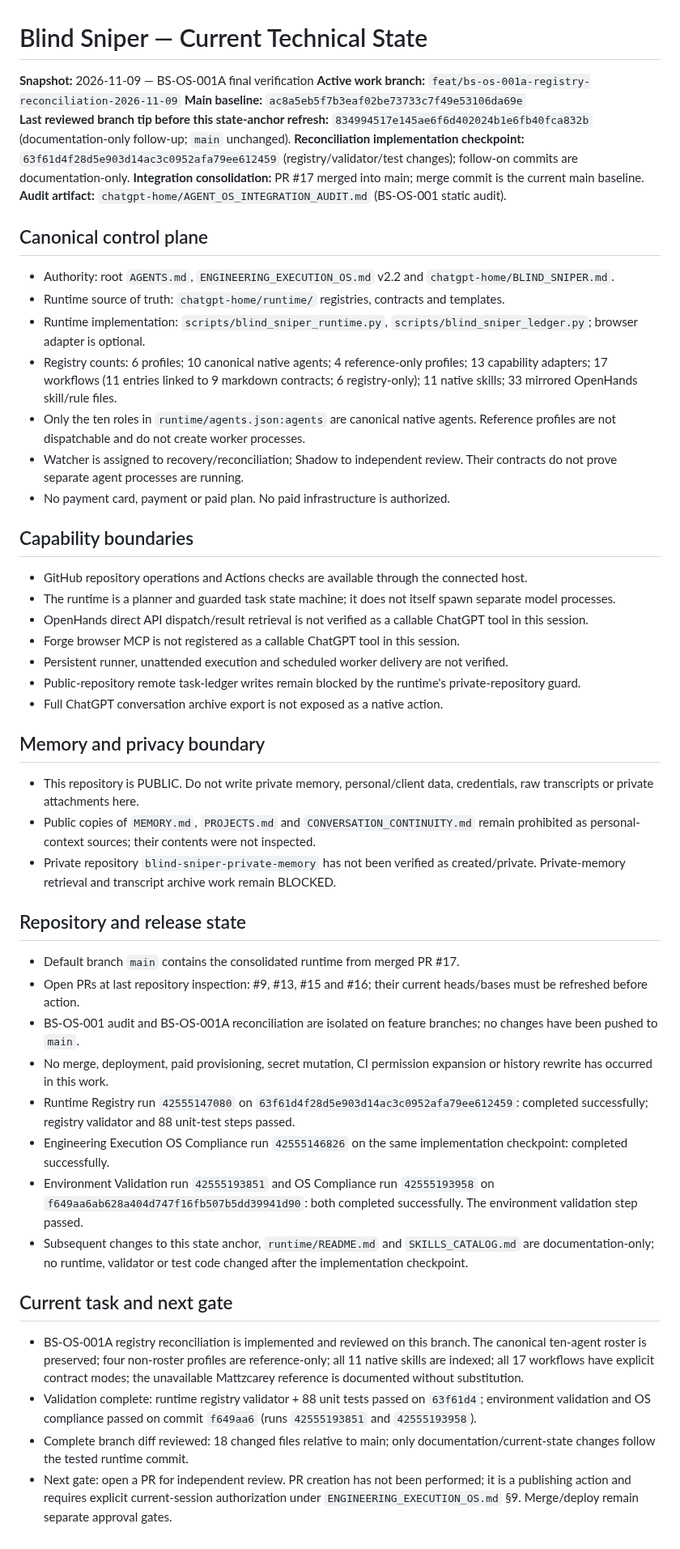
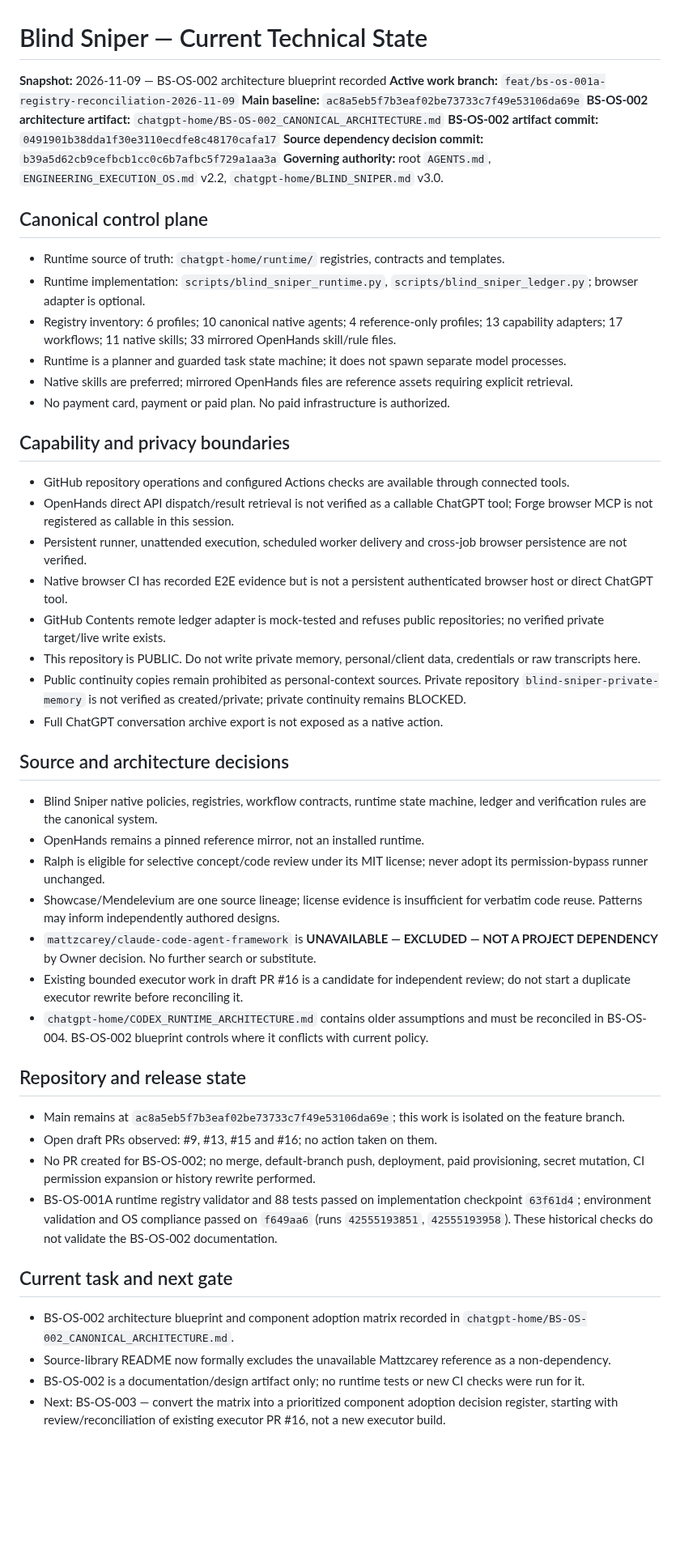
Before and after one commit to madnessgate44-debug/Blind-sniper-, a Markdown page: chatgpt-home/CURRENT_STATE.md, the part around the change. Shown at 81% size. GitHub-like rendering; blank space fills up the shorter version.

Commit message:
docs(blind-sniper): record BS-OS-002 architecture state

```diff
--- a/chatgpt-home/CURRENT_STATE.md
+++ b/chatgpt-home/CURRENT_STATE.md
@@ -1,49 +1,48 @@
 # Blind Sniper — Current Technical State
 
-**Snapshot:** 2026-11-09 — BS-OS-001A final verification
+**Snapshot:** 2026-11-09 — BS-OS-002 architecture blueprint recorded
 **Active work branch:** `feat/bs-os-001a-registry-reconciliation-2026-11-09`
 **Main baseline:** `ac8a5eb5f7b3eaf02be73733c7f49e53106da69e`
-**Last reviewed branch tip before this state-anchor refresh:** `834994517e145ae6f6d402024b1e6fb40fca832b` (documentation-only follow-up; `main` unchanged).
-**Reconciliation implementation checkpoint:** `63f61d4f28d5e903d14ac3c0952afa79ee612459` (registry/validator/test changes); follow-on commits are documentation-only.
-**Integration consolidation:** PR #17 merged into main; merge commit is the current main baseline.
-**Audit artifact:** `chatgpt-home/AGENT_OS_INTEGRATION_AUDIT.md` (BS-OS-001 static audit).
+**BS-OS-002 architecture artifact:** `chatgpt-home/BS-OS-002_CANONICAL_ARCHITECTURE.md`
+**BS-OS-002 artifact commit:** `0491901b38dda1f30e3110ecdfe8c48170cafa17`
+**Source dependency decision commit:** `b39a5d62cb9cefbcb1cc0c6b7afbc5f729a1aa3a`
+**Governing authority:** root `AGENTS.md`, `ENGINEERING_EXECUTION_OS.md` v2.2, `chatgpt-home/BLIND_SNIPER.md` v3.0.
 
 ## Canonical control plane
-- Authority: root `AGENTS.md`, `ENGINEERING_EXECUTION_OS.md` v2.2 and `chatgpt-home/BLIND_SNIPER.md`.
 - Runtime source of truth: `chatgpt-home/runtime/` registries, contracts and templates.
 - Runtime implementation: `scripts/blind_sniper_runtime.py`, `scripts/blind_sniper_ledger.py`; browser adapter is optional.
-- Registry counts: 6 profiles; 10 canonical native agents; 4 reference-only profiles; 13 capability adapters; 17 workflows (11 entries linked to 9 markdown contracts; 6 registry-only); 11 native skills; 33 mirrored OpenHands skill/rule files.
-- Only the ten roles in `runtime/agents.json:agents` are canonical native agents. Reference profiles are not dispatchable and do not create worker processes.
-- Watcher is assigned to recovery/reconciliation; Shadow to independent review. Their contracts do not prove separate agent processes are running.
+- Registry inventory: 6 profiles; 10 canonical native agents; 4 reference-only profiles; 13 capability adapters; 17 workflows; 11 native skills; 33 mirrored OpenHands skill/rule files.
+- Runtime is a planner and guarded task state machine; it does not spawn separate model processes.
+- Native skills are preferred; mirrored OpenHands files are reference assets requiring explicit retrieval.
 - No payment card, payment or paid plan. No paid infrastructure is authorized.
 
-## Capability boundaries
-- GitHub repository operations and Actions checks are available through the connected host.
-- The runtime is a planner and guarded task state machine; it does not itself spawn separate model processes.
-- OpenHands direct API dispatch/result retrieval is not verified as a callable ChatGPT tool in this session.
-- Forge browser MCP is not registered as a callable ChatGPT tool in this session.
-- Persistent runner, unattended execution and scheduled worker delivery are not verified.
-- Public-repository remote task-ledger writes remain blocked by the runtime's private-repository guard.
+## Capability and privacy boundaries
+- GitHub repository operations and configured Actions checks are available through connected tools.
+- OpenHands direct API dispatch/result retrieval is not verified as a callable ChatGPT tool; Forge browser MCP is not registered as callable in this session.
+- Persistent runner, unattended execution, scheduled worker delivery and cross-job browser persistence are not verified.
+- Native browser CI has recorded E2E evidence but is not a persistent authenticated browser host or direct ChatGPT tool.
+- GitHub Contents remote ledger adapter is mock-tested and refuses public repositories; no verified private target/live write exists.
+- This repository is PUBLIC. Do not write private memory, personal/client data, credentials or raw transcripts here.
+- Public continuity copies remain prohibited as personal-context sources. Private repository `blind-sniper-private-memory` is not verified as created/private; private continuity remains BLOCKED.
 - Full ChatGPT conversation archive export is not exposed as a native action.
 
-## Memory and privacy boundary
-- This repository is PUBLIC. Do not write private memory, personal/client data, credentials, raw transcripts or private attachments here.
-- Public copies of `MEMORY.md`, `PROJECTS.md` and `CONVERSATION_CONTINUITY.md` remain prohibited as personal-context sources; their contents were not inspected.
-- Private repository `blind-sniper-private-memory` has not been verified as created/private. Private-memory retrieval and transcript archive work remain BLOCKED.
+## Source and architecture decisions
+- Blind Sniper native policies, registries, workflow contracts, runtime state machine, ledger and verification rules are the canonical system.
+- OpenHands remains a pinned reference mirror, not an installed runtime.
+- Ralph is eligible for selective concept/code review under its MIT license; never adopt its permission-bypass runner unchanged.
+- Showcase/Mendelevium are one source lineage; license evidence is insufficient for verbatim code reuse. Patterns may inform independently authored designs.
+- `mattzcarey/claude-code-agent-framework` is **UNAVAILABLE — EXCLUDED — NOT A PROJECT DEPENDENCY** by Owner decision. No further search or substitute.
+- Existing bounded executor work in draft PR #16 is a candidate for independent review; do not start a duplicate executor rewrite before reconciling it.
+- `chatgpt-home/CODEX_RUNTIME_ARCHITECTURE.md` contains older assumptions and must be reconciled in BS-OS-004. BS-OS-002 blueprint controls where it conflicts with current policy.
 
 ## Repository and release state
-- Default branch `main` contains the consolidated runtime from merged PR #17.
-- Open PRs at last repository inspection: #9, #13, #15 and #16; their current heads/bases must be refreshed before action.
-- BS-OS-001 audit and BS-OS-001A reconciliation are isolated on feature branches; no changes have been pushed to `main`.
-- No merge, deployment, paid provisioning, secret mutation, CI permission expansion or history rewrite has occurred in this work.
-- Runtime Registry run `42555147080` on `63f61d4f28d5e903d14ac3c0952afa79ee612459`: completed successfully; registry validator and 88 unit-test steps passed.
-- Engineering Execution OS Compliance run `42555146826` on the same implementation checkpoint: completed successfully.
-- Environment Validation run `42555193851` and OS Compliance run `42555193958` on `f649aa6ab628a404d747f16fb507b5dd39941d90`: both completed successfully. The environment validation step passed.
-- Subsequent changes to this state anchor, `runtime/README.md` and `SKILLS_CATALOG.md` are documentation-only; no runtime, validator or test code changed after the implementation checkpoint.
-
+- Main remains at `ac8a5eb5f7b3eaf02be73733c7f49e53106da69e`; this work is isolated on the feature branch.
+- Open draft PRs observed: #9, #13, #15 and #16; no action taken on them.
+- No PR created for BS-OS-002; no merge, default-branch push, deployment, paid provisioning, secret mutation, CI permission expansion or history rewrite performed.
+- BS-OS-001A runtime registry validator and 88 tests passed on implementation checkpoint `63f61d4`; environment validation and OS compliance passed on `f649aa6` (runs `42555193851`, `42555193958`). These historical checks do not validate the BS-OS-002 documentation.
 
 ## Current task and next gate
-- BS-OS-001A registry reconciliation is implemented and reviewed on this branch. The canonical ten-agent roster is preserved; four non-roster profiles are reference-only; all 11 native skills are indexed; all 17 workflows have explicit contract modes; the unavailable Mattzcarey reference is documented without substitution.
-- Validation complete: runtime registry validator + 88 unit tests passed on `63f61d4`; environment validation and OS compliance passed on commit `f649aa6` (runs `42555193851` and `42555193958`).
-- Complete branch diff reviewed: 18 changed files relative to main; only documentation/current-state changes follow the tested runtime commit.
-- Next gate: open a PR for independent review. PR creation has not been performed; it is a publishing action and requires explicit current-session authorization under `ENGINEERING_EXECUTION_OS.md` §9. Merge/deploy remain separate approval gates.
+- BS-OS-002 architecture blueprint and component adoption matrix recorded in `chatgpt-home/BS-OS-002_CANONICAL_ARCHITECTURE.md`.
+- Source-library README now formally excludes the unavailable Mattzcarey reference as a non-dependency.
+- BS-OS-002 is a documentation/design artifact only; no runtime tests or new CI checks were run for it.
+- Next: BS-OS-003 — convert the matrix into a prioritized component adoption decision register, starting with review/reconciliation of existing executor PR #16, not a new executor build.
```
